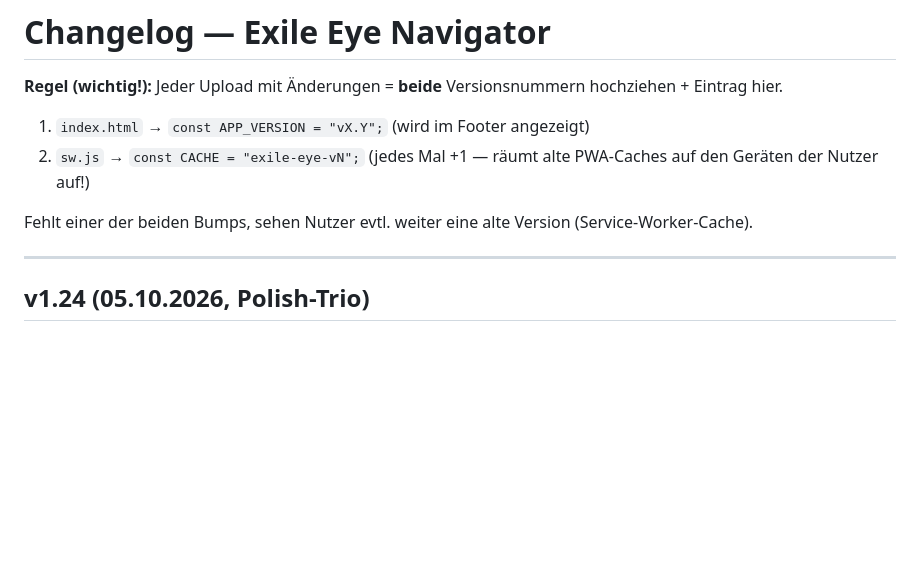
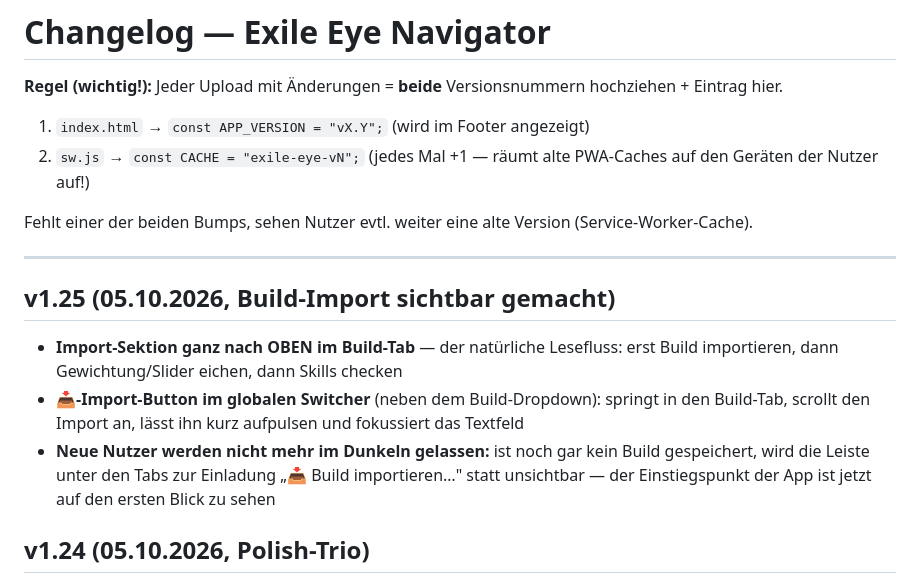
Before and after one commit to andreasbodza/exile-eye-navigator, a Markdown page: CHANGELOG.md, the part around the change. GitHub-like rendering; blank space fills up the shorter version.

Commit message:
Update CHANGELOG for version 1.25
Added details for version 1.25, including UI improvements and user onboarding enhancements.

```diff
--- a/CHANGELOG.md
+++ b/CHANGELOG.md
@@ -9,6 +9,11 @@ Jeder Upload mit Änderungen = **beide** Versionsnummern hochziehen + Eintrag hi
 Fehlt einer der beiden Bumps, sehen Nutzer evtl. weiter eine alte Version (Service-Worker-Cache).
 
 ---
+
+## v1.25 (05.10.2026, Build-Import sichtbar gemacht)
+- **Import-Sektion ganz nach OBEN im Build-Tab** — der natürliche Lesefluss: erst Build importieren, dann Gewichtung/Slider eichen, dann Skills checken
+- **📥-Import-Button im globalen Switcher** (neben dem Build-Dropdown): springt in den Build-Tab, scrollt den Import an, lässt ihn kurz aufpulsen und fokussiert das Textfeld
+- **Neue Nutzer werden nicht mehr im Dunkeln gelassen:** ist noch gar kein Build gespeichert, wird die Leiste unter den Tabs zur Einladung „📥 Build importieren…" statt unsichtbar — der Einstiegspunkt der App ist jetzt auf den ersten Blick zu sehen
 
 ## v1.24 (05.10.2026, Polish-Trio)
 - **Fix: Layout springt nicht mehr** — die Scrollbar reserviert jetzt permanent ihren Platz (`scrollbar-gutter: stable`), kein seitliches Einrücken/Springen mehr, wenn Seiten länger werden oder man Tabs wechselt
```
